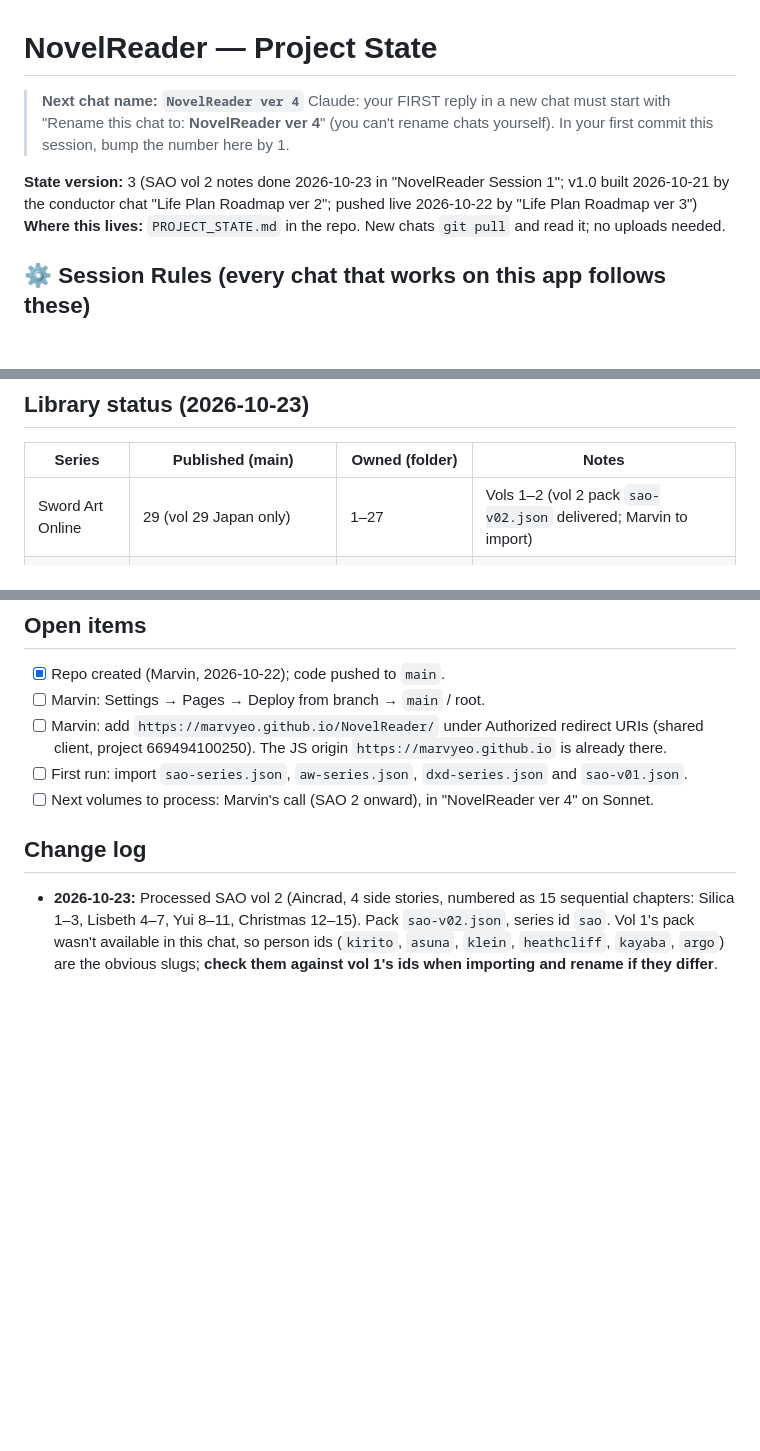
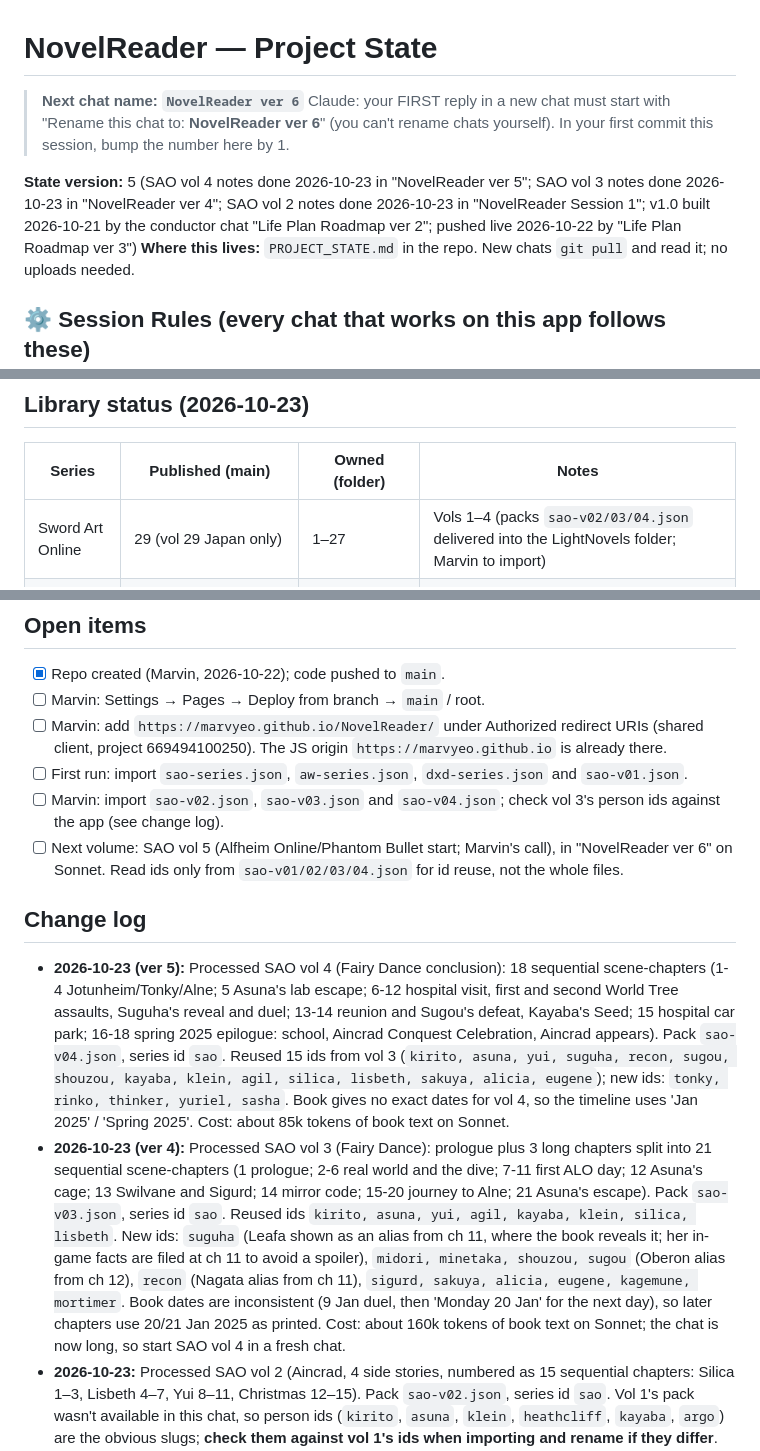
Before and after one commit to marvyeo/NovelReader, a Markdown page: PROJECT_STATE.md, 3 parts joined by grey strips. Rendered like a GitHub page; blank space fills up the shorter version.

Commit message:
State: SAO vol 4 processed; next chat is ver 6
Co-Authored-By: Claude Sonnet 5.5 <noreply@anthropic.com>
Claude-Session: https://claude.ai/code/session_01Crgf3NBskMi9ZPmH9MtAXG

```diff
--- a/PROJECT_STATE.md
+++ b/PROJECT_STATE.md
@@ -1,9 +1,9 @@
 # NovelReader — Project State
 
-> **Next chat name: `NovelReader ver 4`**
-> Claude: your FIRST reply in a new chat must start with "Rename this chat to: **NovelReader ver 4**" (you can't rename chats yourself). In your first commit this session, bump the number here by 1.
+> **Next chat name: `NovelReader ver 6`**
+> Claude: your FIRST reply in a new chat must start with "Rename this chat to: **NovelReader ver 6**" (you can't rename chats yourself). In your first commit this session, bump the number here by 1.
 
-**State version:** 3 (SAO vol 2 notes done 2026-10-23 in "NovelReader Session 1"; v1.0 built 2026-10-21 by the conductor chat "Life Plan Roadmap ver 2"; pushed live 2026-10-22 by "Life Plan Roadmap ver 3")
+**State version:** 5 (SAO vol 4 notes done 2026-10-23 in "NovelReader ver 5"; SAO vol 3 notes done 2026-10-23 in "NovelReader ver 4"; SAO vol 2 notes done 2026-10-23 in "NovelReader Session 1"; v1.0 built 2026-10-21 by the conductor chat "Life Plan Roadmap ver 2"; pushed live 2026-10-22 by "Life Plan Roadmap ver 3")
 **Where this lives:** `PROJECT_STATE.md` in the repo. New chats `git pull` and read it; no uploads needed.
 
 ## ⚙ Session Rules (every chat that works on this app follows these)
@@ -65,7 +65,7 @@ Reading position is one pointer per series, `{v, ch}`. An item from volume `n`,
 ## Library status (2026-10-23)
 | Series | Published (main) | Owned (folder) | Notes |
 |---|---|---|---|
-| Sword Art Online | 29 (vol 29 Japan only) | 1–27 | Vols 1–2 (vol 2 pack `sao-v02.json` delivered; Marvin to import) |
+| Sword Art Online | 29 (vol 29 Japan only) | 1–27 | Vols 1–4 (packs `sao-v02/03/04.json` delivered into the LightNovels folder; Marvin to import) |
 | Accel World | 28 (vol 28 Japan only; English due Dec 2026) | 1–3, 5–27 (vol 4 missing) | none |
 | High School DxD | 25, complete (sequel True DxD: 4 in Japan) | 1–25 | none |
 
@@ -74,9 +74,12 @@ Reading position is one pointer per series, `{v, ch}`. An item from volume `n`,
 - [ ] Marvin: Settings → Pages → Deploy from branch → `main` / root.
 - [ ] Marvin: add `https://marvyeo.github.io/NovelReader/` under Authorized redirect URIs (shared client, project 669494100250). The JS origin `https://marvyeo.github.io` is already there.
 - [ ] First run: import `sao-series.json`, `aw-series.json`, `dxd-series.json` and `sao-v01.json`.
-- [ ] Next volumes to process: Marvin's call (SAO 2 onward), in "NovelReader ver 4" on Sonnet.
+- [ ] Marvin: import `sao-v02.json`, `sao-v03.json` and `sao-v04.json`; check vol 3's person ids against the app (see change log).
+- [ ] Next volume: SAO vol 5 (Alfheim Online/Phantom Bullet start; Marvin's call), in "NovelReader ver 6" on Sonnet. Read ids only from `sao-v01/02/03/04.json` for id reuse, not the whole files.
 
 ## Change log
+- **2026-10-23 (ver 5):** Processed SAO vol 4 (Fairy Dance conclusion): 18 sequential scene-chapters (1-4 Jotunheim/Tonky/Alne; 5 Asuna's lab escape; 6-12 hospital visit, first and second World Tree assaults, Suguha's reveal and duel; 13-14 reunion and Sugou's defeat, Kayaba's Seed; 15 hospital car park; 16-18 spring 2025 epilogue: school, Aincrad Conquest Celebration, Aincrad appears). Pack `sao-v04.json`, series id `sao`. Reused 15 ids from vol 3 (`kirito, asuna, yui, suguha, recon, sugou, shouzou, kayaba, klein, agil, silica, lisbeth, sakuya, alicia, eugene`); new ids: `tonky, rinko, thinker, yuriel, sasha`. Book gives no exact dates for vol 4, so the timeline uses 'Jan 2025' / 'Spring 2025'. Cost: about 85k tokens of book text on Sonnet.
+- **2026-10-23 (ver 4):** Processed SAO vol 3 (Fairy Dance): prologue plus 3 long chapters split into 21 sequential scene-chapters (1 prologue; 2-6 real world and the dive; 7-11 first ALO day; 12 Asuna's cage; 13 Swilvane and Sigurd; 14 mirror code; 15-20 journey to Alne; 21 Asuna's escape). Pack `sao-v03.json`, series id `sao`. Reused ids `kirito, asuna, yui, agil, kayaba, klein, silica, lisbeth`. New ids: `suguha` (Leafa shown as an alias from ch 11, where the book reveals it; her in-game facts are filed at ch 11 to avoid a spoiler), `midori, minetaka, shouzou, sugou` (Oberon alias from ch 12), `recon` (Nagata alias from ch 11), `sigurd, sakuya, alicia, eugene, kagemune, mortimer`. Book dates are inconsistent (9 Jan duel, then 'Monday 20 Jan' for the next day), so later chapters use 20/21 Jan 2025 as printed. Cost: about 160k tokens of book text on Sonnet; the chat is now long, so start SAO vol 4 in a fresh chat.
 - **2026-10-23:** Processed SAO vol 2 (Aincrad, 4 side stories, numbered as 15 sequential chapters: Silica 1–3, Lisbeth 4–7, Yui 8–11, Christmas 12–15). Pack `sao-v02.json`, series id `sao`. Vol 1's pack wasn't available in this chat, so person ids (`kirito`, `asuna`, `klein`, `heathcliff`, `kayaba`, `argo`) are the obvious slugs; **check them against vol 1's ids when importing and rename if they differ**. Reading cost ~95k tokens of book text on Sonnet.
 - **v1.0 (2026-10-21):** Initial build from the SAO vol 1 test.
 - **2026-10-22:** pushed live. Production page = the preview minus the demo block, plus the Google sign-in script, manifest, service worker and icons. Smoke-tested: opens to the sign-in screen, no script errors. Added Session Rules and `CLAUDE.md`.
```
